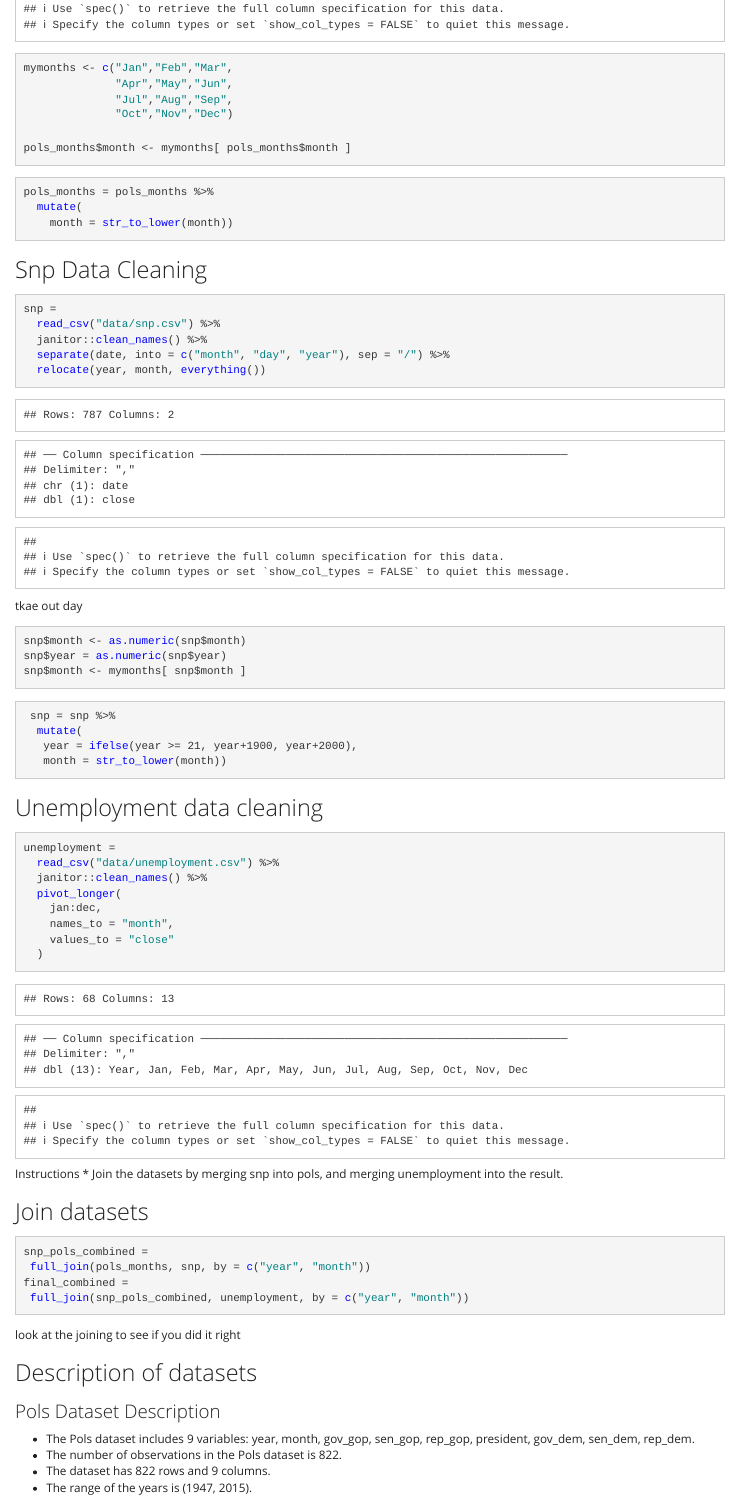
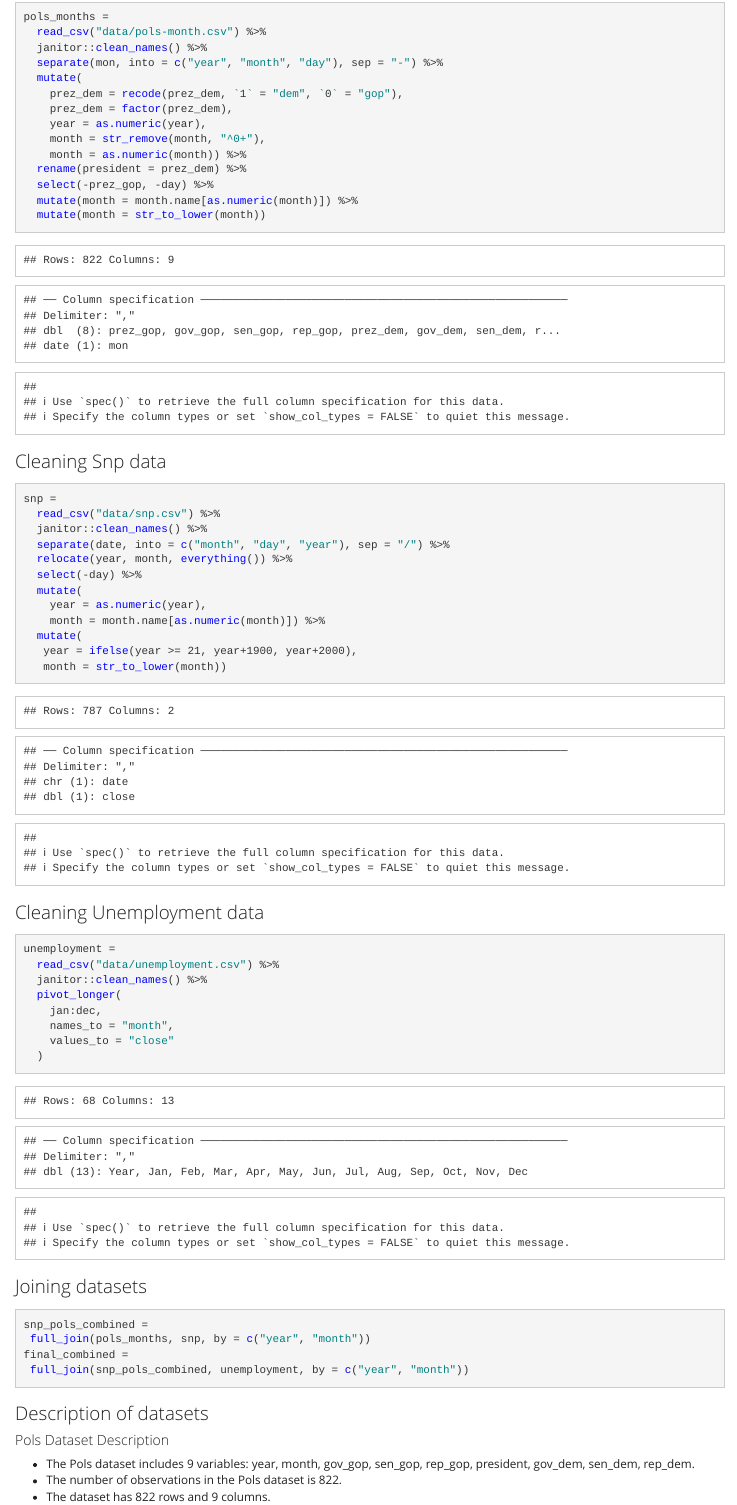
Before and after one commit to spatel41/p8105_hw2_sp3903, an R Markdown document (p8105_hw2_sp3903.Rmd): the page in a window 1100 px wide, from 2250 px down before the commit and from 1700 px down after it. The pictures show the output file p8105_hw2_sp3903.html that the author committed with the source, opened offline.

Commit message:
Final edits

````diff
--- a/p8105_hw2_sp3903.Rmd
+++ b/p8105_hw2_sp3903.Rmd
@@ -87,49 +86,29 @@ pols_months =
     month = str_remove(month, "^0+"),
     month = as.numeric(month)) %>%
   rename(president = prez_dem) %>%
-  select(-prez_gop, -day)
+  select(-prez_gop, -day) %>%
+  mutate(month = month.name[as.numeric(month)]) %>%
+  mutate(month = str_to_lower(month))
 ```
 
-```{r}
-mymonths <- c("Jan","Feb","Mar",
-              "Apr","May","Jun",
-              "Jul","Aug","Sep",
-              "Oct","Nov","Dec")
-
-pols_months$month <- mymonths[ pols_months$month ]
-```
-
-```{r}
-pols_months = pols_months %>%
-  mutate(
-    month = str_to_lower(month))
-```
-
-## Snp Data Cleaning
+### Cleaning Snp data
 
 ```{r}
 snp =
   read_csv("data/snp.csv") %>%
   janitor::clean_names() %>%
   separate(date, into = c("month", "day", "year"), sep = "/") %>%
-  relocate(year, month, everything())
-```
-tkae out day
-
-```{r}
-snp$month <- as.numeric(snp$month)
-snp$year = as.numeric(snp$year)
-snp$month <- mymonths[ snp$month ]
-```
-
-```{r}
- snp = snp %>%
+  relocate(year, month, everything()) %>%
+  select(-day) %>%
+  mutate(
+    year = as.numeric(year),
+    month = month.name[as.numeric(month)]) %>%
   mutate(
    year = ifelse(year >= 21, year+1900, year+2000),
    month = str_to_lower(month))
 ```
 
-## Unemployment data cleaning
+### Cleaning Unemployment data
 
 ```{r}
 unemployment =
@@ -142,10 +121,7 @@ unemployment =
   )
 ```
 
-Instructions
-* Join the datasets by merging snp into pols, and merging unemployment into the result.
-
-## Join datasets
+### Joining datasets
 
 ```{r}
 snp_pols_combined =
@@ -153,28 +129,32 @@ snp_pols_combined =
 final_combined =
  full_join(snp_pols_combined, unemployment, by = c("year", "month"))
 ```
-look at the joining to see if you did it right
 
-## Description of datasets
+### Description of datasets
 
-### Pols Dataset Description
+#### Pols Dataset Description
 
 * The Pols dataset includes `r length(pols_months)` variables: `r variable.names(pols_months)`.
 * The number of observations in the Pols dataset is `r count(pols_months)`.
 * The dataset has `r nrow(pols_months)` rows and `r ncol(pols_months)` columns.
 * The range of the years is (`r range(pols_months$year)`).
 
-### Snp Dataset Description
+#### Snp Dataset Description
 
 * The Pols dataset includes `r length(snp)` variables: `r variable.names(snp)`.
 * The number of observations in the Snp dataset is `r count(snp)`.
 * The dataset has `r nrow(snp)` rows and `r ncol(snp)` columns.
 * The range of the years is (`r range(snp$year)`).
 
-### Unemployment Dataset Description
+#### Unemployment Dataset Description
 
 * The Pols dataset includes `r length(unemployment)` variables: `r variable.names(unemployment)`.
 * The number of observations in the Unemployment dataset is `r count(unemployment)`.
 * The dataset has `r nrow(unemployment)` rows and `r ncol(unemployment)` columns.
 * The range of the years is (`r range(unemployment$year)`).
 
+#### Combined Dataset Description
+
+* The combined dataset includes `r length(final_combined)` variables: `r variable.names(final_combined)`.
+* The number of observations in the combined dataset is `r count(final_combined)`.
+* The dataset has `r nrow(final_combined)` rows and `r ncol(final_combined)` columns.
````
Also changed, not shown: Data/trash_wheel.xlsx, p8105_hw2_sp3903.html, p8105_hw2_sp3903.Rmd (40 more changed lines), 1 other file.
